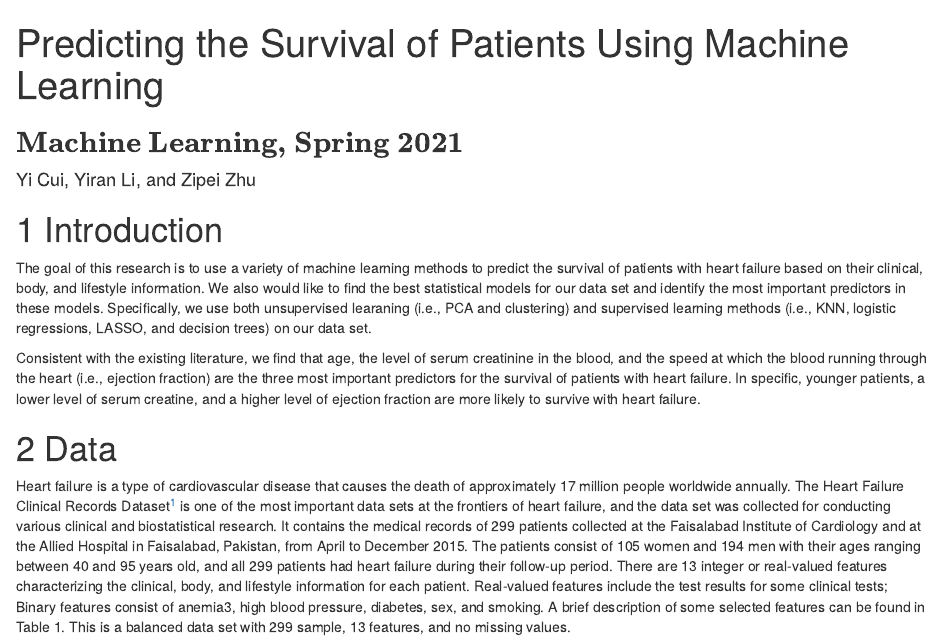
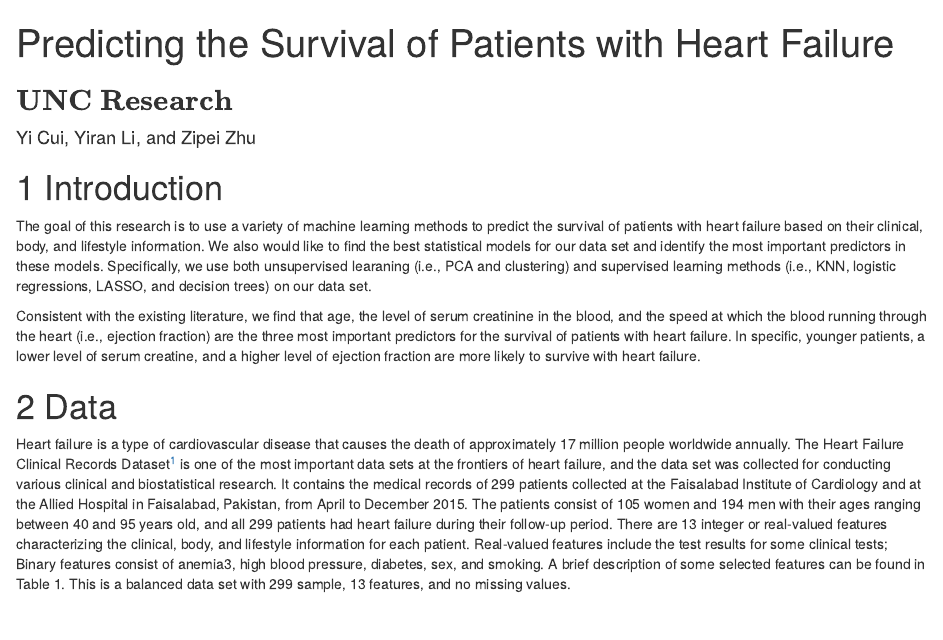
Before and after one commit to lyiran11/Using-Maching-Learning-Methods-to-Predict-Patients-Survival, an R Markdown document (Final Project Rmd file.Rmd): the page in a window 1100 px wide, from its top. Rendered offline with R 4.5, knitr and Pandoc, with nearby package versions.

Commit message:
Update Final Project Rmd file.Rmd

```diff
--- a/Final Project Rmd file.Rmd
+++ b/Final Project Rmd file.Rmd
@@ -1,6 +1,6 @@
 
 ---
-title: "Predicting the Survival of Patients Using Machine Learning"
+title: "Predicting the Survival of Patients with Heart Failure"
 author: "Yi Cui, Yiran Li, and Zipei Zhu"
 header-includes:
 - \usepackage{amsgen,amsmath,amstext,amsbsy,amsopn,amssymb,mathabx,amsthm,bm,bbm}
@@ -9,7 +9,7 @@ output:
   html_document: default
   pdf_document: default
   word_document: default
-subtitle: $\textbf{Machine Learning, Spring 2021}$
+subtitle: $\textbf{UNC Research}$
 ---
 
 # 1 Introduction
```
